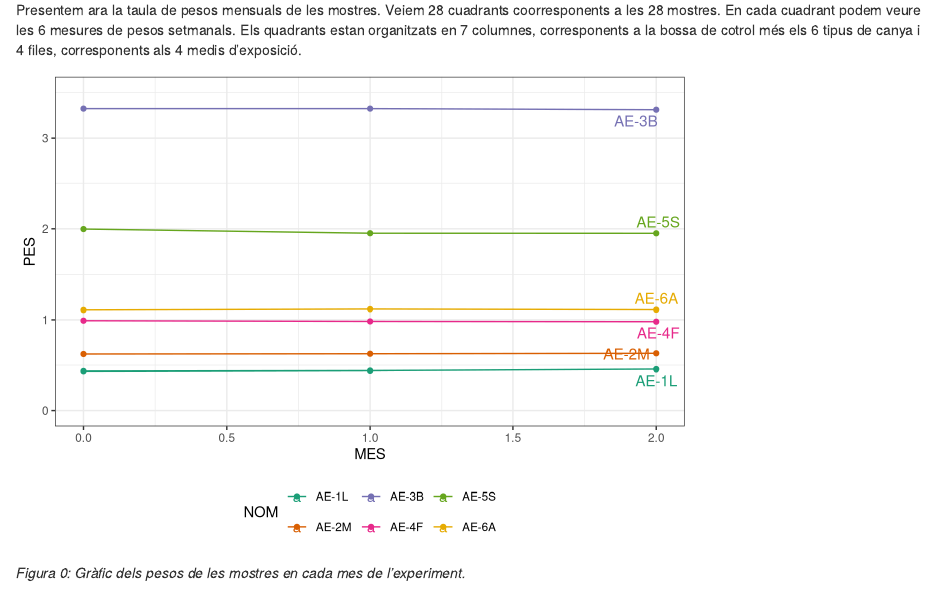
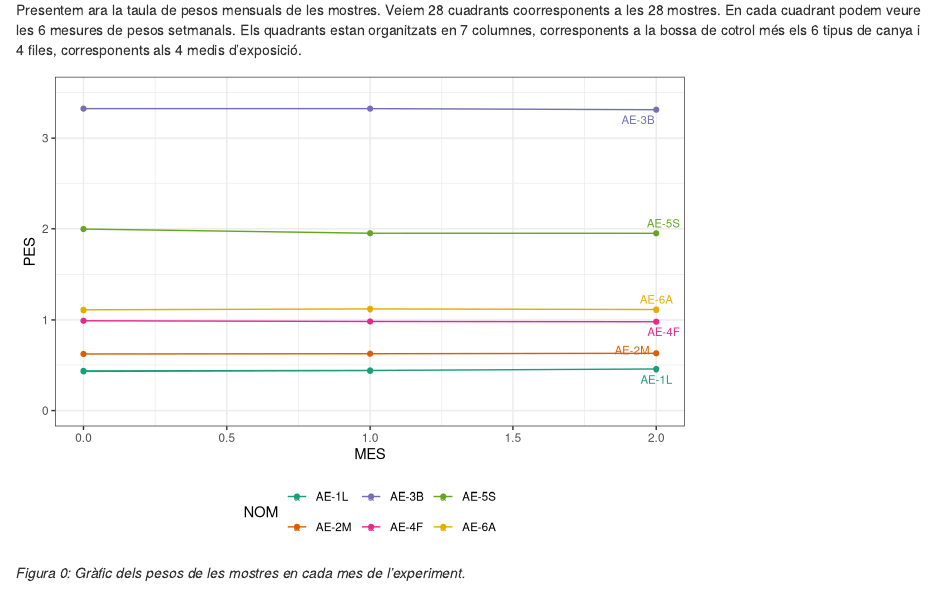
Before and after one commit to tanitc/tdr2022, an R Markdown document (tasks/1_report_final.Rmd): the page in a window 1100 px wide, from 260 px down. Rendered offline with R 4.5, knitr and Pandoc, with nearby package versions; code that draws random numbers runs with fixed seeds of ours.

Commit message:
mida lletra

```diff
--- a/tasks/1_report_final.Rmd
+++ b/tasks/1_report_final.Rmd
@@ -76,7 +76,7 @@ p_td_exp1 %>%
   geom_line() + geom_point() +
   theme_bw() +
   ylim(c(0,3.5))+
-  geom_text_repel(data=p_td_exp1 %>% filter(MES==2) , aes(x=MES,y=PES, label=NOM), size=4)+
+  geom_text_repel(data=p_td_exp1 %>% filter(MES==2) , aes(x=MES,y=PES, label=NOM), size=3)+
   scale_color_brewer(palette = "Dark2")+
 #  facet_wrap(~ NOM, ncol=3) + labs(x = "Mes", y = "Pes") +
   theme(legend.position = "bottom")
```
